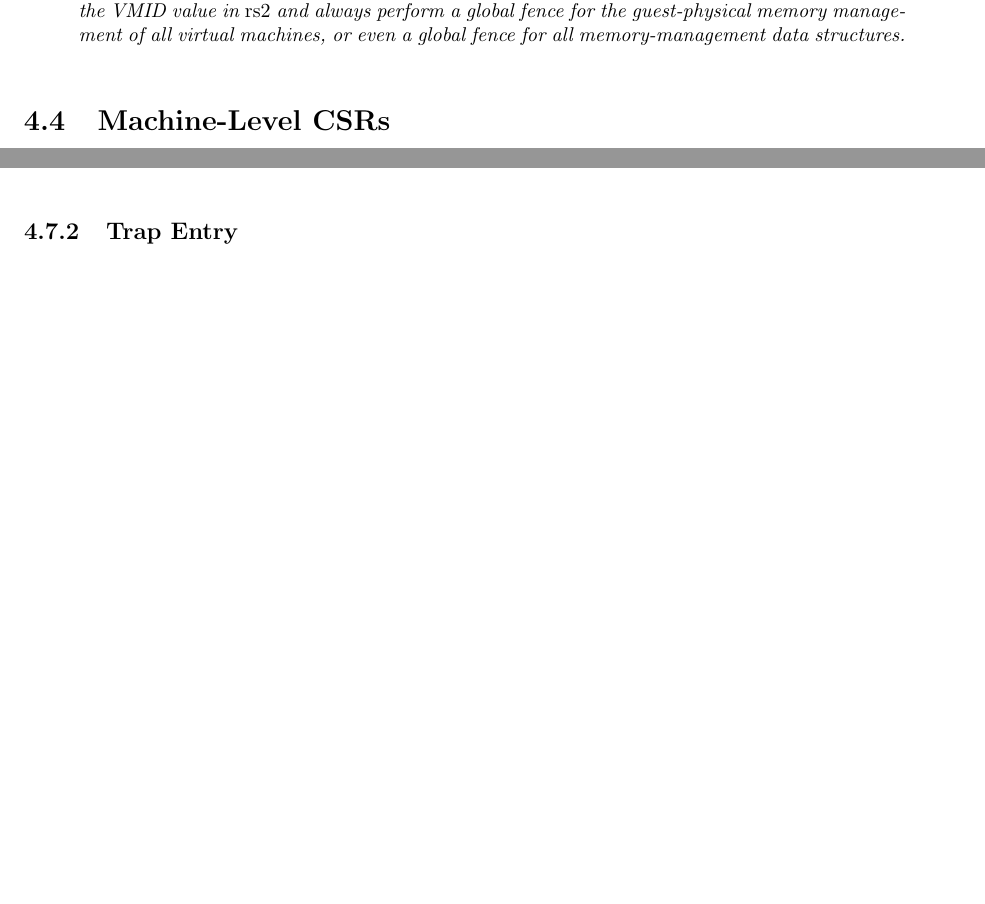
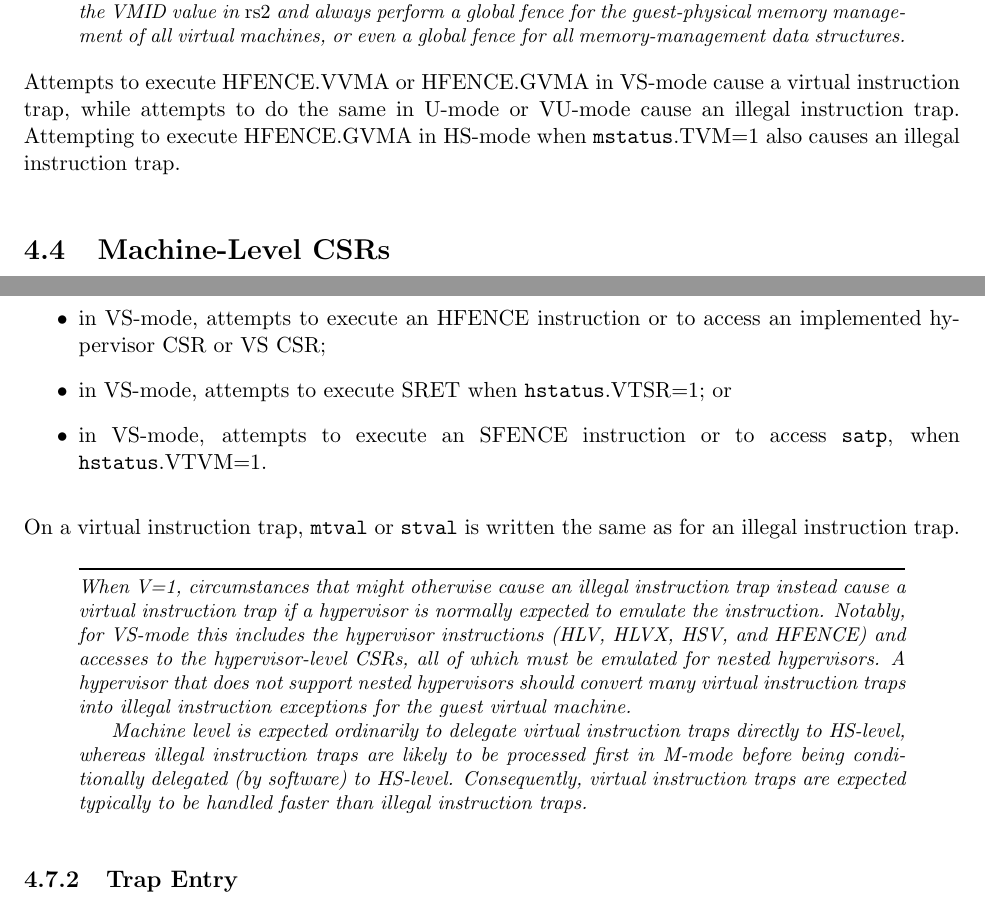
Before and after one commit to riscv/riscv-isa-manual, a LaTeX thesis (src/riscv-privileged.tex, which reads src/hypervisor.tex): two parts of pages 109 and 116 of 129 before the commit and two parts of pages 109 and 118 of 129 after it, joined at a grey line, cut so that both start at the same text, the shorter picture padded with empty space. Compiled offline with pdfLaTeX.

Commit message:
Add virtual instruction exceptions to the hypervisor extension
For the hypervisor extension, add another exception type, "virtual instruction exception", that substitutes for the illegal instruction exception in cases where a hypervisor is expected to emulate the instruction.  This saves time because this exception type can be delegated directly to HS mode, whereas illegal instructions will typically be processed first in M mode and delegated to HS mode only by software.

```diff
--- a/src/hypervisor.tex
+++ b/src/hypervisor.tex
@@ -1824,6 +1837,12 @@ the guest-physical memory management of all virtual machines, or even a global
 fence for all memory-management data structures.
 \end{commentary}
 
+Attempts to execute HFENCE.VVMA or HFENCE.GVMA in VS-mode cause a virtual
+instruction trap, while attempts to do the same in U-mode or VU-mode
+cause an illegal instruction trap.
+Attempting to execute HFENCE.GVMA in HS-mode when {\tt mstatus}.TVM=1
+also causes an illegal instruction trap.
+
 \section{Machine-Level CSRs}
 
 The hypervisor extension augments or modifies machine CSRs {\tt mstatus},
@@ -2575,3 +2618,34 @@ separately.
+implemented hypervisor CSR or VS CSR;
+
+\item
+in VS-mode, attempts to execute SRET when {\tt hstatus}.VTSR=1; or
+
+\item
+in VS-mode, attempts to execute an SFENCE instruction or to access
+{\tt satp}, when {\tt hstatus}.VTVM=1.
+
+\end{itemize}
+
+On a virtual instruction trap, {\tt mtval} or {\tt stval} is written the
+same as for an illegal instruction trap.
+
+\begin{commentary}
+When V=1, circumstances that might otherwise cause an illegal instruction
+trap instead cause a virtual instruction trap if a hypervisor is normally
+expected to emulate the instruction.
+Notably, for VS-mode this includes the hypervisor instructions (HLV, HLVX,
+HSV, and HFENCE) and accesses to the hypervisor-level CSRs, all of which
+must be emulated for nested hypervisors.
+A hypervisor that does not support nested hypervisors should convert many
+virtual instruction traps into illegal instruction exceptions for the
+guest virtual machine.
+
+Machine level is expected ordinarily to delegate virtual instruction
+traps directly to HS-level, whereas illegal instruction traps are likely
+to be processed first in M-mode before being conditionally delegated (by
+software) to HS-level.
+Consequently, virtual instruction traps are expected typically to be
+handled faster than illegal instruction traps.
 \end{commentary}
 
 \subsection{Trap Entry}
```
Also changed, not shown: src/hypervisor.tex (62 more changed lines).
